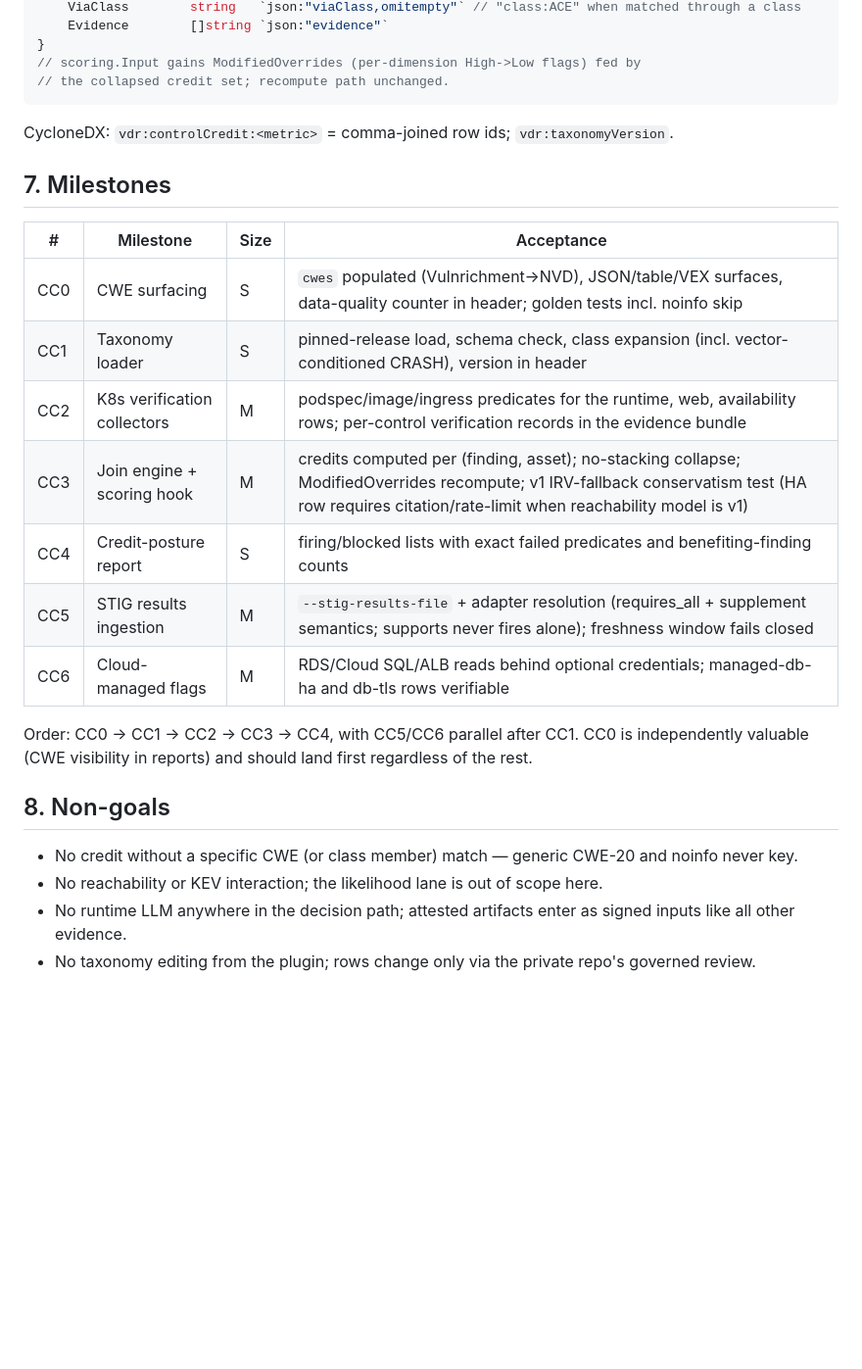
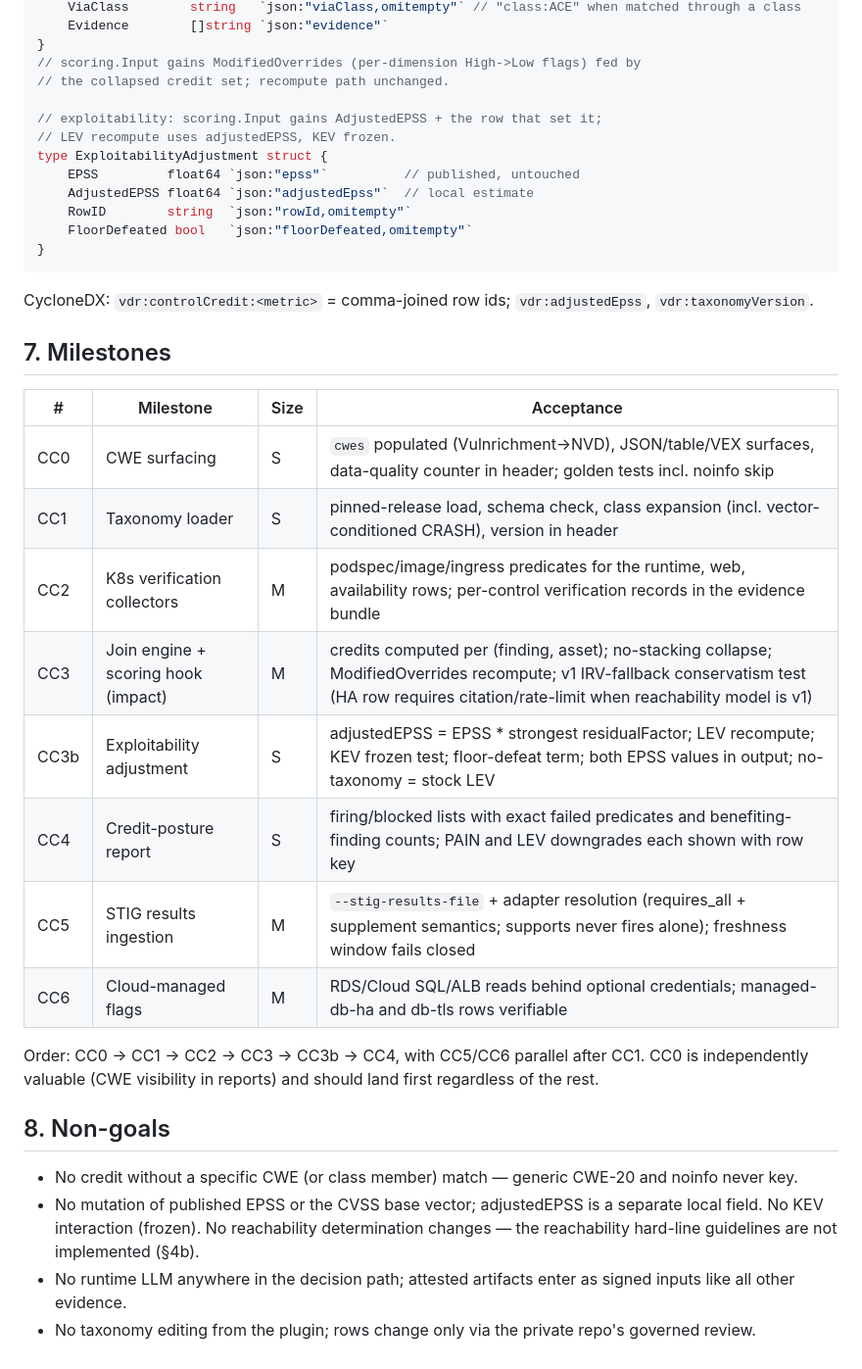
Before and after one commit to stackArmor/trivy-plugin-vdr, a Markdown page: docs/control-credit-spec.md, the part around one of its changes. Shown at 98% size. GitHub-like rendering; blank space fills up the shorter version.

````diff
--- a/docs/control-credit-spec.md
+++ b/docs/control-credit-spec.md
@@ -151,10 +184,19 @@ type ControlCredit struct {
 }
 // scoring.Input gains ModifiedOverrides (per-dimension High->Low flags) fed by
 // the collapsed credit set; recompute path unchanged.
+
+// exploitability: scoring.Input gains AdjustedEPSS + the row that set it;
+// LEV recompute uses adjustedEPSS, KEV frozen.
+type ExploitabilityAdjustment struct {
+    EPSS         float64 `json:"epss"`          // published, untouched
+    AdjustedEPSS float64 `json:"adjustedEpss"`  // local estimate
+    RowID        string  `json:"rowId,omitempty"`
+    FloorDefeated bool   `json:"floorDefeated,omitempty"`
+}
 ```
 
 CycloneDX: `vdr:controlCredit:<metric>` = comma-joined row ids;
-`vdr:taxonomyVersion`.
+`vdr:adjustedEpss`, `vdr:taxonomyVersion`.
 
 ## 7. Milestones
 
@@ -163,20 +205,24 @@ CycloneDX: `vdr:controlCredit:<metric>` = comma-joined row ids;
 | CC0 | CWE surfacing | S | `cwes` populated (Vulnrichment→NVD), JSON/table/VEX surfaces, data-quality counter in header; golden tests incl. noinfo skip |
 | CC1 | Taxonomy loader | S | pinned-release load, schema check, class expansion (incl. vector-conditioned CRASH), version in header |
 | CC2 | K8s verification collectors | M | podspec/image/ingress predicates for the runtime, web, availability rows; per-control verification records in the evidence bundle |
-| CC3 | Join engine + scoring hook | M | credits computed per (finding, asset); no-stacking collapse; ModifiedOverrides recompute; v1 IRV-fallback conservatism test (HA row requires citation/rate-limit when reachability model is v1) |
-| CC4 | Credit-posture report | S | firing/blocked lists with exact failed predicates and benefiting-finding counts |
+| CC3 | Join engine + scoring hook (impact) | M | credits computed per (finding, asset); no-stacking collapse; ModifiedOverrides recompute; v1 IRV-fallback conservatism test (HA row requires citation/rate-limit when reachability model is v1) |
+| CC3b | Exploitability adjustment | S | adjustedEPSS = EPSS * strongest residualFactor; LEV recompute; KEV frozen test; floor-defeat term; both EPSS values in output; no-taxonomy = stock LEV |
+| CC4 | Credit-posture report | S | firing/blocked lists with exact failed predicates and benefiting-finding counts; PAIN and LEV downgrades each shown with row key |
 | CC5 | STIG results ingestion | M | `--stig-results-file` + adapter resolution (requires_all + supplement semantics; supports never fires alone); freshness window fails closed |
 | CC6 | Cloud-managed flags | M | RDS/Cloud SQL/ALB reads behind optional credentials; managed-db-ha and db-tls rows verifiable |
 
-Order: CC0 → CC1 → CC2 → CC3 → CC4, with CC5/CC6 parallel after CC1. CC0 is
-independently valuable (CWE visibility in reports) and should land first
+Order: CC0 → CC1 → CC2 → CC3 → CC3b → CC4, with CC5/CC6 parallel after CC1. CC0
+is independently valuable (CWE visibility in reports) and should land first
 regardless of the rest.
 
 ## 8. Non-goals
 
 - No credit without a specific CWE (or class member) match — generic CWE-20 and
   noinfo never key.
-- No reachability or KEV interaction; the likelihood lane is out of scope here.
+- No mutation of published EPSS or the CVSS base vector; adjustedEPSS is a
+  separate local field. No KEV interaction (frozen). No reachability
+  determination changes — the reachability hard-line guidelines are not
+  implemented (§4b).
 - No runtime LLM anywhere in the decision path; attested artifacts enter as
   signed inputs like all other evidence.
 - No taxonomy editing from the plugin; rows change only via the private repo's
````
Also changed, not shown: other parts of docs/control-credit-spec.md (+38 -5 lines), docs/HANDOFF-control-credit.md (added, +94 -0 lines).
